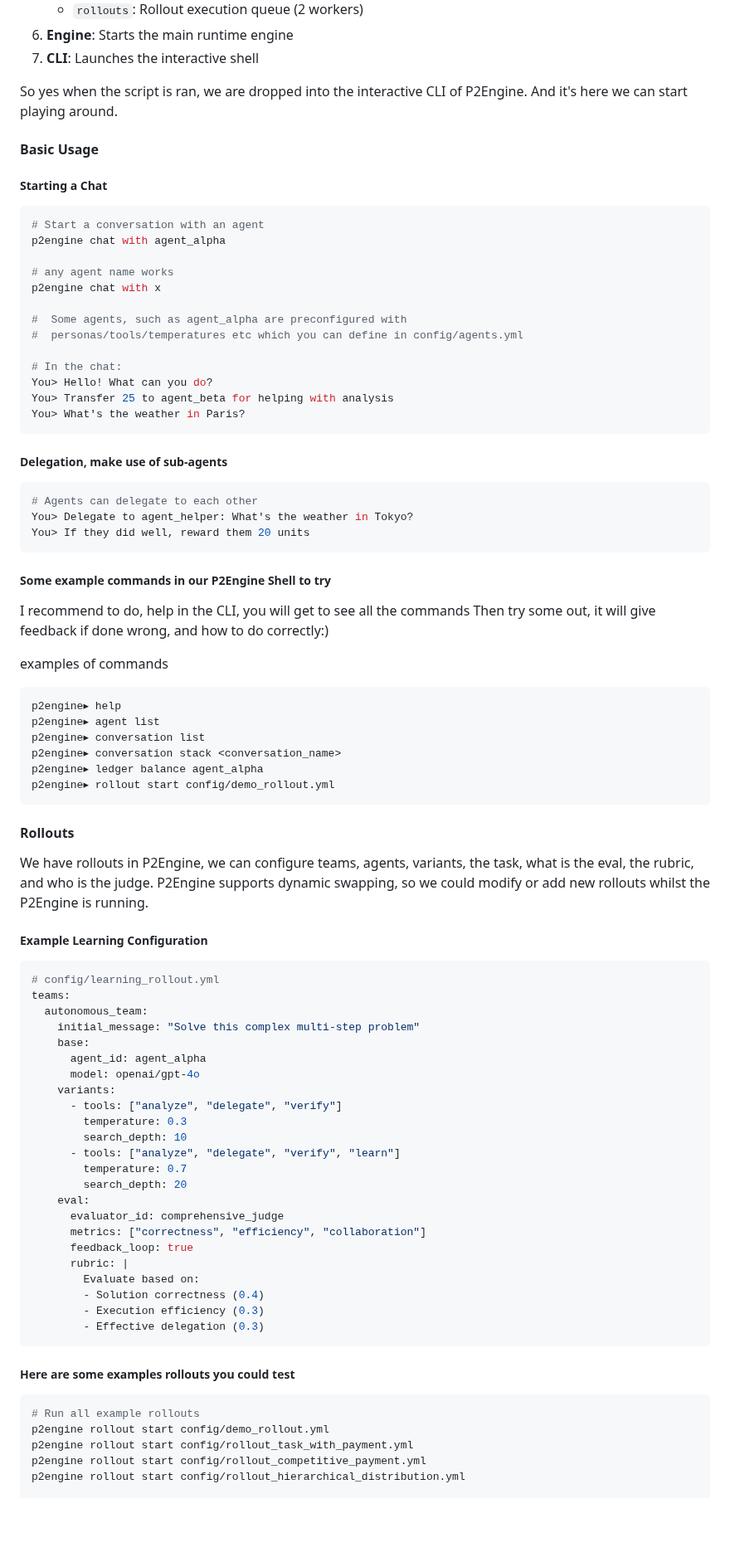
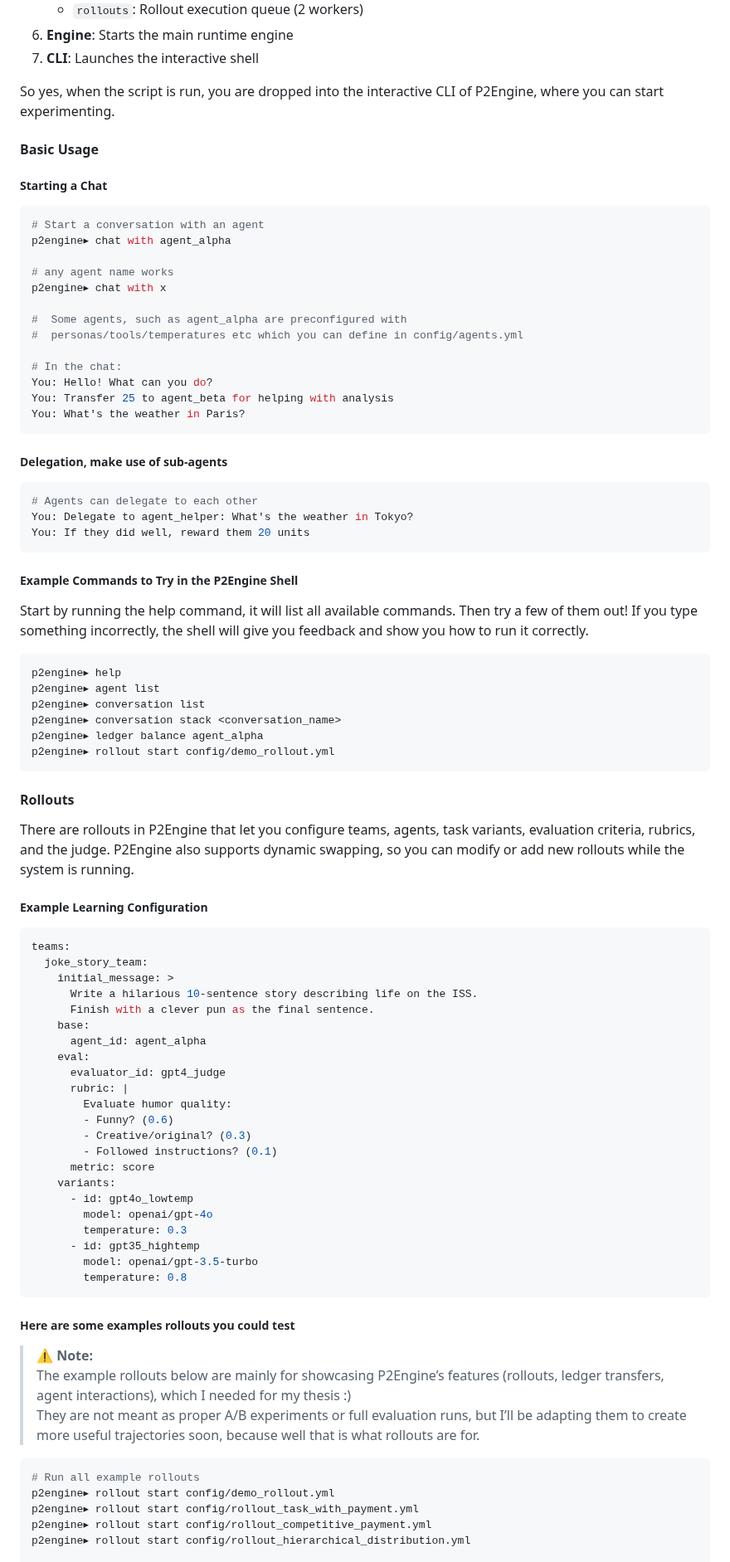
Before and after one commit to gustofied/P2Engine, a Markdown page: p2engine/README.md, the part around one of its changes. Shown at 83% size. Drawn GitHub-style; blank space fills up the shorter version.

Commit message:
cleanup of readme

````diff
--- a/p2engine/README.md
+++ b/p2engine/README.md
@@ -124,7 +124,7 @@ The **primary way** to run P2Engine is through the run_proejct script:
 6. **Engine**: Starts the main runtime engine
 7. **CLI**: Launches the interactive shell
 
-So yes when the script is ran, we are dropped into the interactive CLI of P2Engine. And it's here we can start playing around.
+So yes, when the script is run, you are dropped into the interactive CLI of P2Engine, where you can start experimenting.
 
 #### Basic Usage
 
@@ -132,35 +132,32 @@ So yes when the script is ran, we are dropped into the interactive CLI of P2Engi
 
 ```bash
 # Start a conversation with an agent
-p2engine chat with agent_alpha
+p2engine▸ chat with agent_alpha
 
 # any agent name works
-p2engine chat with x
+p2engine▸ chat with x
 
 #  Some agents, such as agent_alpha are preconfigured with
 #  personas/tools/temperatures etc which you can define in config/agents.yml
 
 # In the chat:
-You> Hello! What can you do?
-You> Transfer 25 to agent_beta for helping with analysis
-You> What's the weather in Paris?
+You: Hello! What can you do?
+You: Transfer 25 to agent_beta for helping with analysis
+You: What's the weather in Paris?
 ```
 
 ##### Delegation, make use of sub-agents
 
 ```bash
 # Agents can delegate to each other
-You> Delegate to agent_helper: What's the weather in Tokyo?
-You> If they did well, reward them 20 units
+You: Delegate to agent_helper: What's the weather in Tokyo?
+You: If they did well, reward them 20 units
 ```
 
-##### Some example commands in our P2Engine Shell to try
+##### Example Commands to Try in the P2Engine Shell
 
-I recommend to do, help in the CLI, you will get to see all the commands
-Then try some out, it will give feedback if done wrong, and how to do
-correctly:)
-
-examples of commands
+Start by running the help command, it will list all available commands.
+Then try a few of them out! If you type something incorrectly, the shell will give you feedback and show you how to run it correctly.
 
 ```bash
 p2engine▸ help
@@ -173,44 +170,46 @@ p2engine▸ rollout start config/demo_rollout.yml
 
 #### Rollouts
 
-We have rollouts in P2Engine, we can configure teams, agents, variants, the task, what is the eval, the rubric, and who is the judge. P2Engine supports
-dynamic swapping, so we could modify or add new rollouts whilst the P2Engine is running.
+There are rollouts in P2Engine that let you configure teams, agents, task variants, evaluation criteria, rubrics, and the judge. P2Engine also supports dynamic swapping, so you can modify or add new rollouts while the system is running.
 
 ##### Example Learning Configuration
 
 ```yaml
-# config/learning_rollout.yml
 teams:
-  autonomous_team:
-    initial_message: "Solve this complex multi-step problem"
+  joke_story_team:
+    initial_message: >
+      Write a hilarious 10-sentence story describing life on the ISS.
+      Finish with a clever pun as the final sentence.
     base:
       agent_id: agent_alpha
-      model: openai/gpt-4o
+    eval:
+      evaluator_id: gpt4_judge
+      rubric: |
+        Evaluate humor quality:
+        - Funny? (0.6)
+        - Creative/original? (0.3)
+        - Followed instructions? (0.1)
+      metric: score
     variants:
-      - tools: ["analyze", "delegate", "verify"]
+      - id: gpt4o_lowtemp
+        model: openai/gpt-4o
         temperature: 0.3
-        search_depth: 10
-      - tools: ["analyze", "delegate", "verify", "learn"]
-        temperature: 0.7
-        search_depth: 20
-    eval:
-      evaluator_id: comprehensive_judge
-      metrics: ["correctness", "efficiency", "collaboration"]
-      feedback_loop: true
-      rubric: |
-        Evaluate based on:
-        - Solution correctness (0.4)
-        - Execution efficiency (0.3)
-        - Effective delegation (0.3)
+      - id: gpt35_hightemp
+        model: openai/gpt-3.5-turbo
+        temperature: 0.8
 ```
 
 ##### Here are some examples rollouts you could test
 
+> **⚠️ Note:**
+> The example rollouts below are mainly for showcasing P2Engine’s features (rollouts, ledger transfers, agent interactions), which I needed for my thesis :)
+> They are not meant as proper A/B experiments or full evaluation runs, but I’ll be adapting them to create more useful trajectories soon, because well that is what rollouts are for.
+
 ```bash
 # Run all example rollouts
-p2engine rollout start config/demo_rollout.yml
-p2engine rollout start config/rollout_task_with_payment.yml
-p2engine rollout start config/rollout_competitive_payment.yml
-p2engine rollout start config/rollout_hierarchical_distribution.yml
+p2engine▸ rollout start config/demo_rollout.yml
+p2engine▸ rollout start config/rollout_task_with_payment.yml
+p2engine▸ rollout start config/rollout_competitive_payment.yml
+p2engine▸ rollout start config/rollout_hierarchical_distribution.yml
 
 # Check results
````
Also changed, not shown: other parts of p2engine/README.md (+37 -38 lines).
